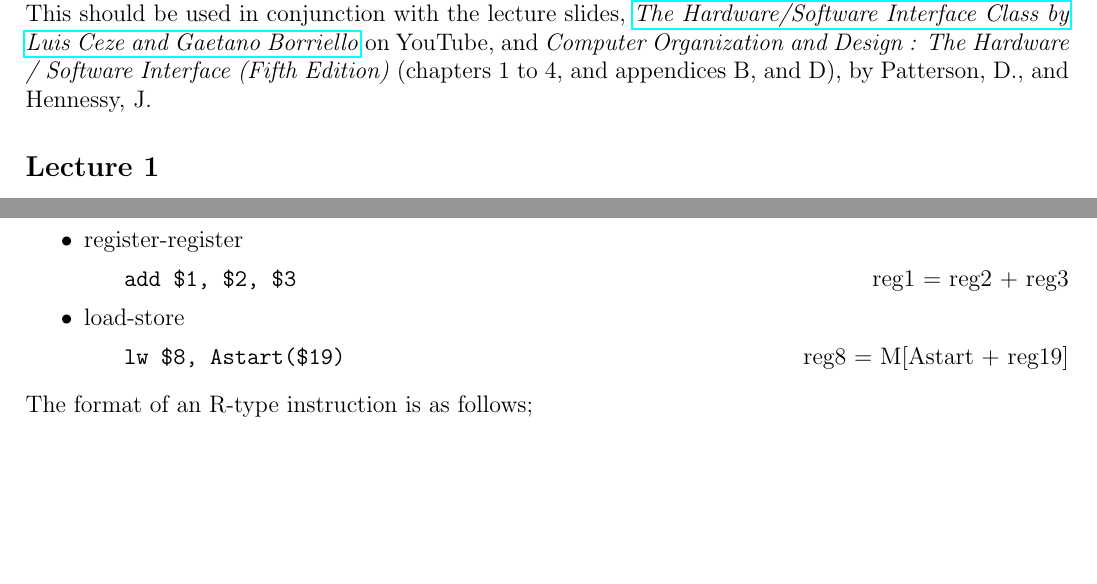
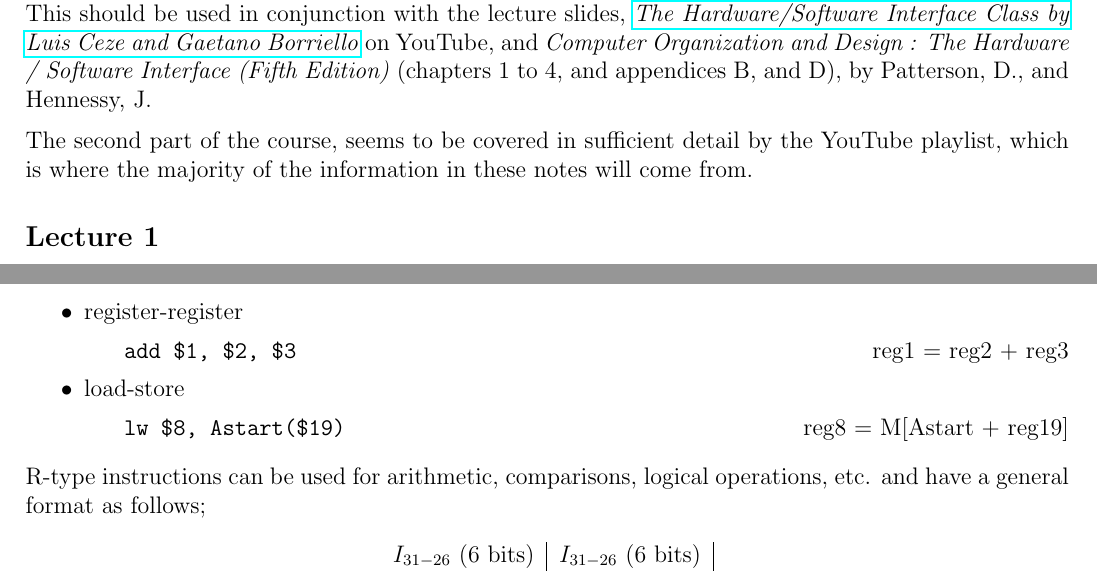
Before and after one commit to lin-e/imperial-revision, a LaTeX document (co113/main.tex): two parts of pages 1 and 2 of 2, joined at a grey line, cut so that both start at the same text, the shorter picture padded with empty space. Compiled offline with pdfLaTeX.

```diff
--- a/co113/main.tex
+++ b/co113/main.tex
@@ -83,6 +83,9 @@
     \section*{CO113 - Architecture}
         \subsection*{Prelude}
             The content discussed here is part of CO113 - Architecture (Computing MEng); taught by Wayne Luk, and Jana Giceva, in Imperial College London during the academic year 2018/19. The notes are written for my personal use, and have no guarantee of being correct (although I hope it is, for my own sake). This should be used in conjunction with the lecture slides, \href{https://www.youtube.com/playlist?list=PL0oekSefhQVJdk0hSRu6sZ2teWM740NtL}{\textit{The Hardware/Software Interface Class by Luis Ceze and Gaetano Borriello}} on YouTube, and \textit{Computer Organization and Design : The Hardware / Software Interface (Fifth Edition)} (chapters 1 to 4, and appendices B, and D), by Patterson, D., and Hennessy, J.
+            \medskip
+
+            The second part of the course, seems to be covered in sufficient detail by the YouTube playlist, which is where the majority of the information in these notes will come from.
         \subsection*{Lecture 1}
             Computer architecture is a combination of ISA (instruction set architecture), and machine organisation. We can see the ISA as an interface between the high level software, and the capabilities of the physical hardware components.The benefit of having the ISA is that a piece of software can be compiled into an instruction set, and then be reused on different hardware. For example, near identical versions of the x86 instruction set are used in Intel, and AMD chips despite the two having drastically different internal designs. On the other hand, microarchitecture, or computer organisation, is the the way a given ISA is implemented in a particular processor. This comes with the additional benefit that code doesn't need to be reimplemented even if there is a drastic change in the future for the microarchitecture / machine organisation.
             \medskip
@@ -106,5 +109,11 @@
                 \item load-store
                     \subitem \texttt{lw \$8, Astart(\$19)} \hfill reg8 = M[Astart + reg19]
             \end{itemize}
-            The format of an R-type instruction is as follows;
+            R-type instructions can be used for arithmetic, comparisons, logical operations, etc. and have a general format as follows;
+            \begin{center}
+                \begin{tabular}{c|c|c|c|c|c}
+                    $I_{31-26}$ (6 bits) & $I_{31-26}$ (6 bits)
+                \end{tabular}
+            \end{center}
+
 \end{document}
```
Also changed, not shown: co140/main.tex (+2 -2 lines), _output/co113.pdf, _output/co140.pdf, co113/main.pdf, co140/main.pdf.
